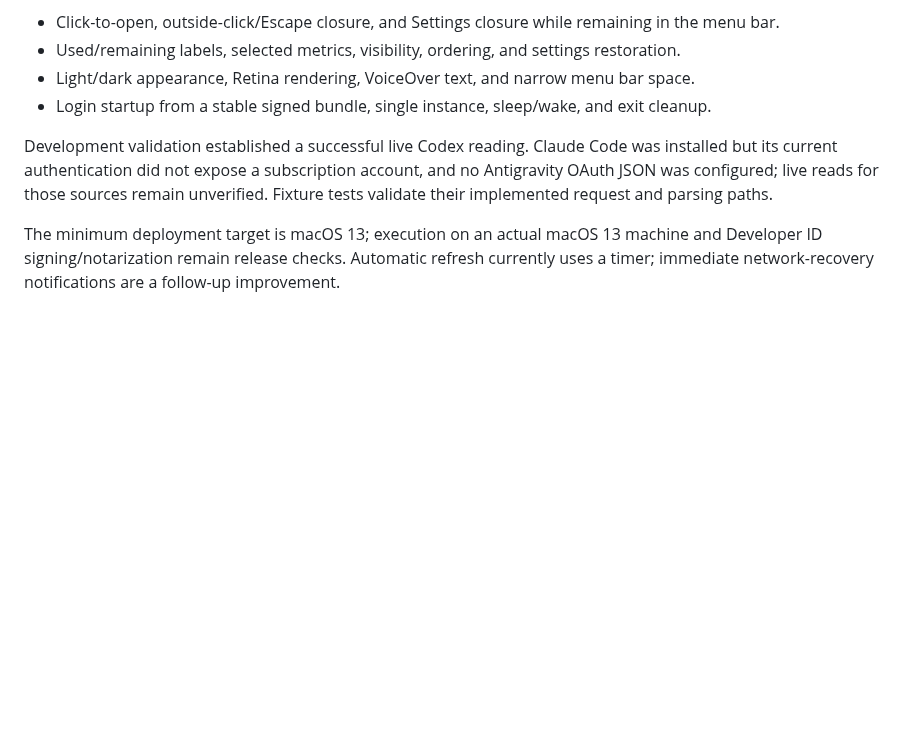
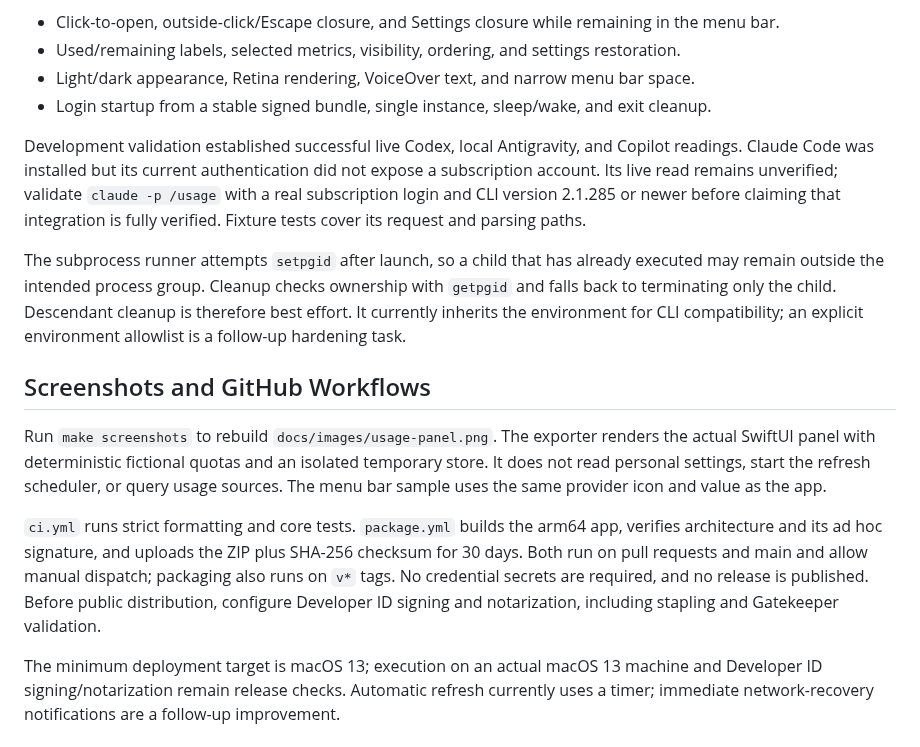
Before and after one commit to zfdang/llm-meter, a Markdown page: docs/development.md, the part around the change. GitHub-like rendering; blank space fills up the shorter version.

```diff
--- a/docs/development.md
+++ b/docs/development.md
@@ -127,6 +127,14 @@ Manual native checks should cover:
 - Light/dark appearance, Retina rendering, VoiceOver text, and narrow menu bar space.
 - Login startup from a stable signed bundle, single instance, sleep/wake, and exit cleanup.
 
-Development validation established a successful live Codex reading. Claude Code was installed but its current authentication did not expose a subscription account, and no Antigravity OAuth JSON was configured; live reads for those sources remain unverified. Fixture tests validate their implemented request and parsing paths.
+Development validation established successful live Codex, local Antigravity, and Copilot readings. Claude Code was installed but its current authentication did not expose a subscription account. Its live read remains unverified; validate `claude -p /usage` with a real subscription login and CLI version 2.1.285 or newer before claiming that integration is fully verified. Fixture tests cover its request and parsing paths.
+
+The subprocess runner attempts `setpgid` after launch, so a child that has already executed may remain outside the intended process group. Cleanup checks ownership with `getpgid` and falls back to terminating only the child. Descendant cleanup is therefore best effort. It currently inherits the environment for CLI compatibility; an explicit environment allowlist is a follow-up hardening task.
+
+## Screenshots and GitHub Workflows
+
+Run `make screenshots` to rebuild `docs/images/usage-panel.png`. The exporter renders the actual SwiftUI panel with deterministic fictional quotas and an isolated temporary store. It does not read personal settings, start the refresh scheduler, or query usage sources. The menu bar sample uses the same provider icon and value as the app.
+
+`ci.yml` runs strict formatting and core tests. `package.yml` builds the arm64 app, verifies architecture and its ad hoc signature, and uploads the ZIP plus SHA-256 checksum for 30 days. Both run on pull requests and main and allow manual dispatch; packaging also runs on `v*` tags. No credential secrets are required, and no release is published. Before public distribution, configure Developer ID signing and notarization, including stapling and Gatekeeper validation.
 
 The minimum deployment target is macOS 13; execution on an actual macOS 13 machine and Developer ID signing/notarization remain release checks. Automatic refresh currently uses a timer; immediate network-recovery notifications are a follow-up improvement.
```
Also changed, not shown: README.md (+12 -0 lines), docs/images/usage-panel.png (added), 7 other files.
